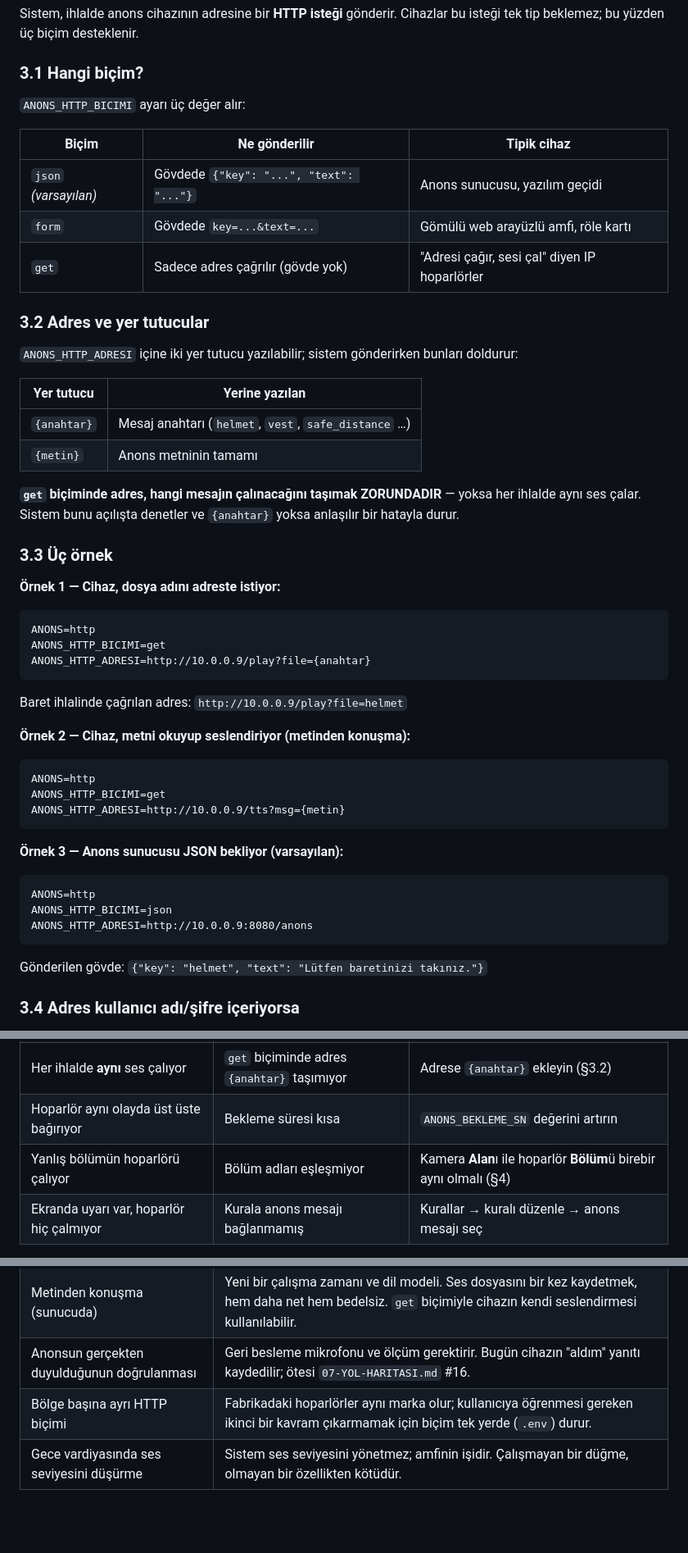
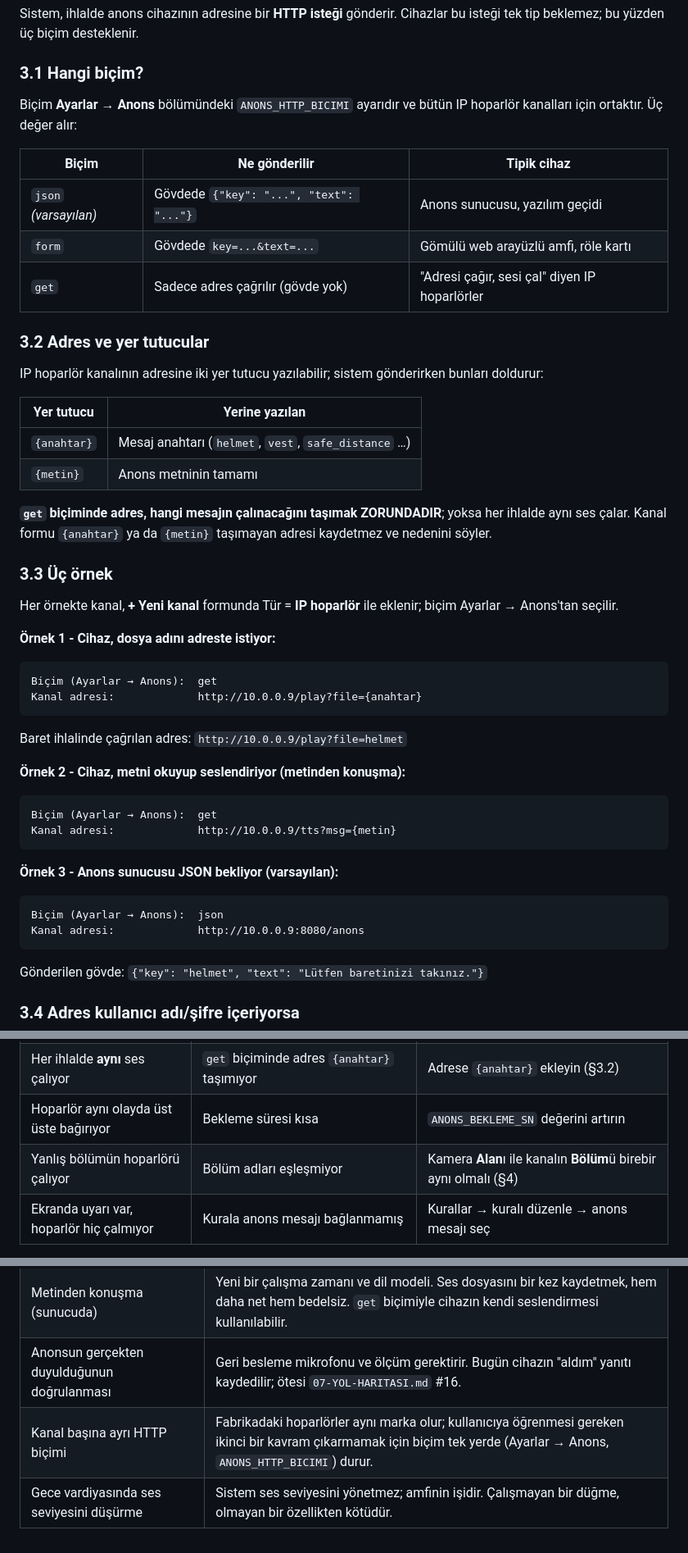
Before and after one commit to RiosenBeq/DALSAN, a Markdown page: docs/14-ANONS-SISTEMI-BAGLAMA.md, 3 parts joined by grey strips. Shown at 82% size. Drawn GitHub-style; blank space fills up the shorter version.

````diff
--- a/docs/14-ANONS-SISTEMI-BAGLAMA.md
+++ b/docs/14-ANONS-SISTEMI-BAGLAMA.md
@@ -136,7 +149,8 @@ Cihazlar bu isteği tek tip beklemez; bu yüzden üç biçim desteklenir.
 
 ### 3.1 Hangi biçim?
 
-`ANONS_HTTP_BICIMI` ayarı üç değer alır:
+Biçim **Ayarlar → Anons** bölümündeki `ANONS_HTTP_BICIMI` ayarıdır ve bütün
+IP hoparlör kanalları için ortaktır. Üç değer alır:
 
 | Biçim | Ne gönderilir | Tipik cihaz |
 |---|---|---|
@@ -146,7 +160,7 @@ Cihazlar bu isteği tek tip beklemez; bu yüzden üç biçim desteklenir.
 
 ### 3.2 Adres ve yer tutucular
 
-`ANONS_HTTP_ADRESI` içine iki yer tutucu yazılabilir; sistem gönderirken
+IP hoparlör kanalının adresine iki yer tutucu yazılabilir; sistem gönderirken
 bunları doldurur:
 
 | Yer tutucu | Yerine yazılan |
@@ -154,32 +168,32 @@ bunları doldurur:
 | `{anahtar}` | Mesaj anahtarı (`helmet`, `vest`, `safe_distance` …) |
 | `{metin}` | Anons metninin tamamı |
 
-**`get` biçiminde adres, hangi mesajın çalınacağını taşımak ZORUNDADIR** —
-yoksa her ihlalde aynı ses çalar. Sistem bunu açılışta denetler ve `{anahtar}`
-yoksa anlaşılır bir hatayla durur.
+**`get` biçiminde adres, hangi mesajın çalınacağını taşımak ZORUNDADIR**;
+yoksa her ihlalde aynı ses çalar. Kanal formu `{anahtar}` ya da `{metin}`
+taşımayan adresi kaydetmez ve nedenini söyler.
 
 ### 3.3 Üç örnek
 
-**Örnek 1 — Cihaz, dosya adını adreste istiyor:**
+Her örnekte kanal, **+ Yeni kanal** formunda Tür = **IP hoparlör** ile
+eklenir; biçim Ayarlar → Anons'tan seçilir.
+
+**Örnek 1 - Cihaz, dosya adını adreste istiyor:**
 ```
-ANONS=http
-ANONS_HTTP_BICIMI=get
-ANONS_HTTP_ADRESI=http://10.0.0.9/play?file={anahtar}
+Biçim (Ayarlar → Anons):  get
+Kanal adresi:             http://10.0.0.9/play?file={anahtar}
 ```
 Baret ihlalinde çağrılan adres: `http://10.0.0.9/play?file=helmet`
 
-**Örnek 2 — Cihaz, metni okuyup seslendiriyor (metinden konuşma):**
+**Örnek 2 - Cihaz, metni okuyup seslendiriyor (metinden konuşma):**
 ```
-ANONS=http
-ANONS_HTTP_BICIMI=get
-ANONS_HTTP_ADRESI=http://10.0.0.9/tts?msg={metin}
+Biçim (Ayarlar → Anons):  get
+Kanal adresi:             http://10.0.0.9/tts?msg={metin}
 ```
 
-**Örnek 3 — Anons sunucusu JSON bekliyor (varsayılan):**
+**Örnek 3 - Anons sunucusu JSON bekliyor (varsayılan):**
 ```
-ANONS=http
-ANONS_HTTP_BICIMI=json
-ANONS_HTTP_ADRESI=http://10.0.0.9:8080/anons
+Biçim (Ayarlar → Anons):  json
+Kanal adresi:             http://10.0.0.9:8080/anons
 ```
 Gönderilen gövde: `{"key": "helmet", "text": "Lütfen baretinizi takınız."}`
 
@@ -283,7 +311,7 @@ Bu listeyi olduğu gibi iletebilirsiniz:
 | Deneme çalışıyor, gerçek anons çalmıyor | Kural **gölge modda** | Uyarı zinciri → "Anonsu aç" |
 | Her ihlalde **aynı** ses çalıyor | `get` biçiminde adres `{anahtar}` taşımıyor | Adrese `{anahtar}` ekleyin (§3.2) |
 | Hoparlör aynı olayda üst üste bağırıyor | Bekleme süresi kısa | `ANONS_BEKLEME_SN` değerini artırın |
-| Yanlış bölümün hoparlörü çalıyor | Bölüm adları eşleşmiyor | Kamera **Alan**ı ile hoparlör **Bölüm**ü birebir aynı olmalı (§4) |
+| Yanlış bölümün hoparlörü çalıyor | Bölüm adları eşleşmiyor | Kamera **Alan**ı ile kanalın **Bölüm**ü birebir aynı olmalı (§4) |
 | Ekranda uyarı var, hoparlör hiç çalmıyor | Kurala anons mesajı bağlanmamış | Kurallar → kuralı düzenle → anons mesajı seç |
 
 Her denemenin sonucu **Anons sistemi** sayfasında son satır olarak yazar
@@ -298,5 +326,5 @@ Her denemenin sonucu **Anons sistemi** sayfasında son satır olarak yazar
 | SIP/VoIP ile doğrudan hoparlöre çağrı | Ayrı bir yığın (SIP kütüphanesi, ses kodlayıcı) demektir. IP hoparlörlerin neredeyse tamamının HTTP tetikleyicisi var; onu kullanmak tek satır ayar. |
 | Metinden konuşma (sunucuda) | Yeni bir çalışma zamanı ve dil modeli. Ses dosyasını bir kez kaydetmek, hem daha net hem bedelsiz. `get` biçimiyle cihazın kendi seslendirmesi kullanılabilir. |
 | Anonsun gerçekten duyulduğunun doğrulanması | Geri besleme mikrofonu ve ölçüm gerektirir. Bugün cihazın "aldım" yanıtı kaydedilir; ötesi `07-YOL-HARITASI.md` #16. |
-| Bölge başına ayrı HTTP biçimi | Fabrikadaki hoparlörler aynı marka olur; kullanıcıya öğrenmesi gereken ikinci bir kavram çıkarmamak için biçim tek yerde (`.env`) durur. |
+| Kanal başına ayrı HTTP biçimi | Fabrikadaki hoparlörler aynı marka olur; kullanıcıya öğrenmesi gereken ikinci bir kavram çıkarmamak için biçim tek yerde (Ayarlar → Anons, `ANONS_HTTP_BICIMI`) durur. |
 | Gece vardiyasında ses seviyesini düşürme | Sistem ses seviyesini yönetmez; amfinin işidir. Çalışmayan bir düğme, olmayan bir özellikten kötüdür. |
````
Also changed, not shown: other parts of docs/14-ANONS-SISTEMI-BAGLAMA.md (+79 -52 lines), docs/02-MIMARI.md (+11 -6 lines), docs/ILERLEME.md (+27 -0 lines).
